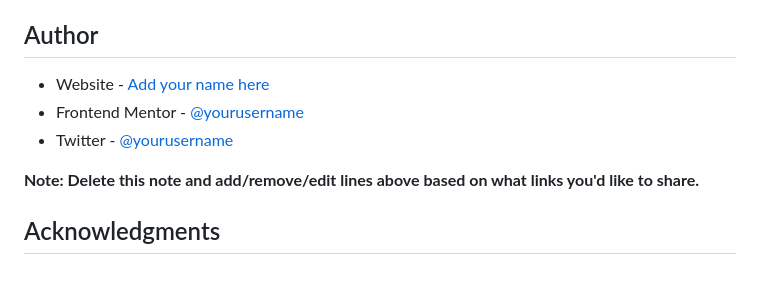
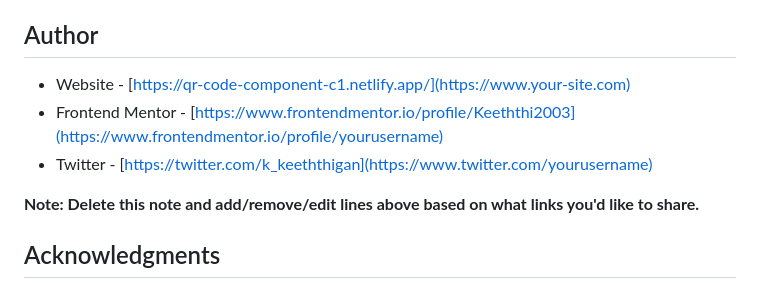
Before and after one commit to Keeththi2003/FronendMentor-Challenges, a Markdown page: qr-code-component/README-template.md, the part around the change. Drawn GitHub-style.

Commit message:
Update file-to-update with new changes

```diff
--- a/qr-code-component/README-template.md
+++ b/qr-code-component/README-template.md
@@ -90,9 +90,9 @@ Use this section to outline areas that you want to continue focusing on in futur
 
 ## Author
 
-- Website - [Add your name here](https://www.your-site.com)
-- Frontend Mentor - [@yourusername](https://www.frontendmentor.io/profile/yourusername)
-- Twitter - [@yourusername](https://www.twitter.com/yourusername)
+- Website - [https://qr-code-component-c1.netlify.app/](https://www.your-site.com)
+- Frontend Mentor - [https://www.frontendmentor.io/profile/Keeththi2003](https://www.frontendmentor.io/profile/yourusername)
+- Twitter - [https://twitter.com/k_keeththigan](https://www.twitter.com/yourusername)
 
 **Note: Delete this note and add/remove/edit lines above based on what links you'd like to share.**
 
```
